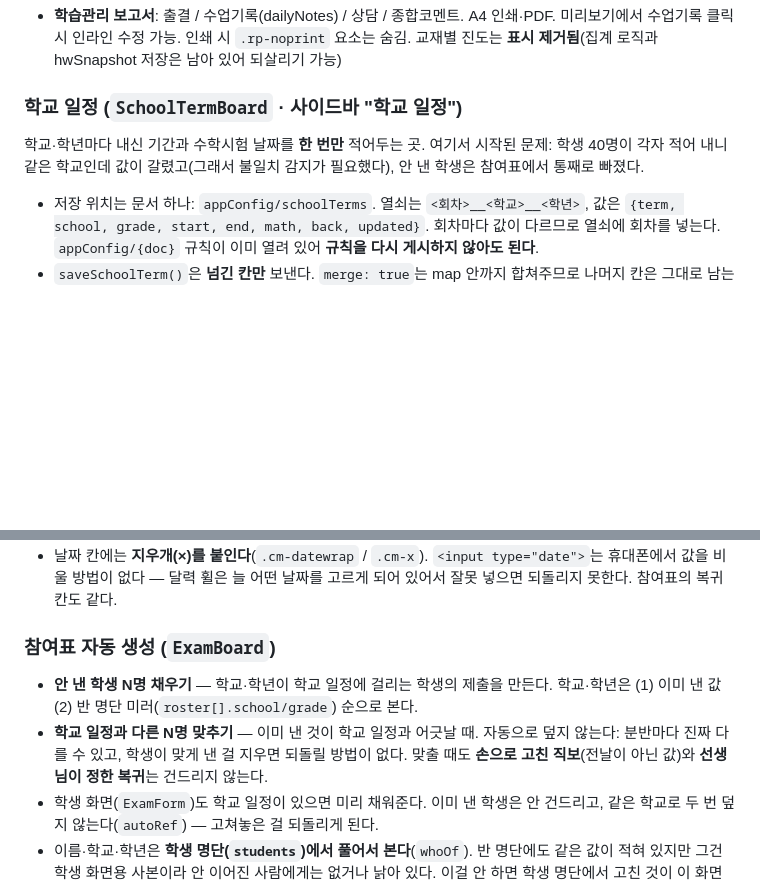
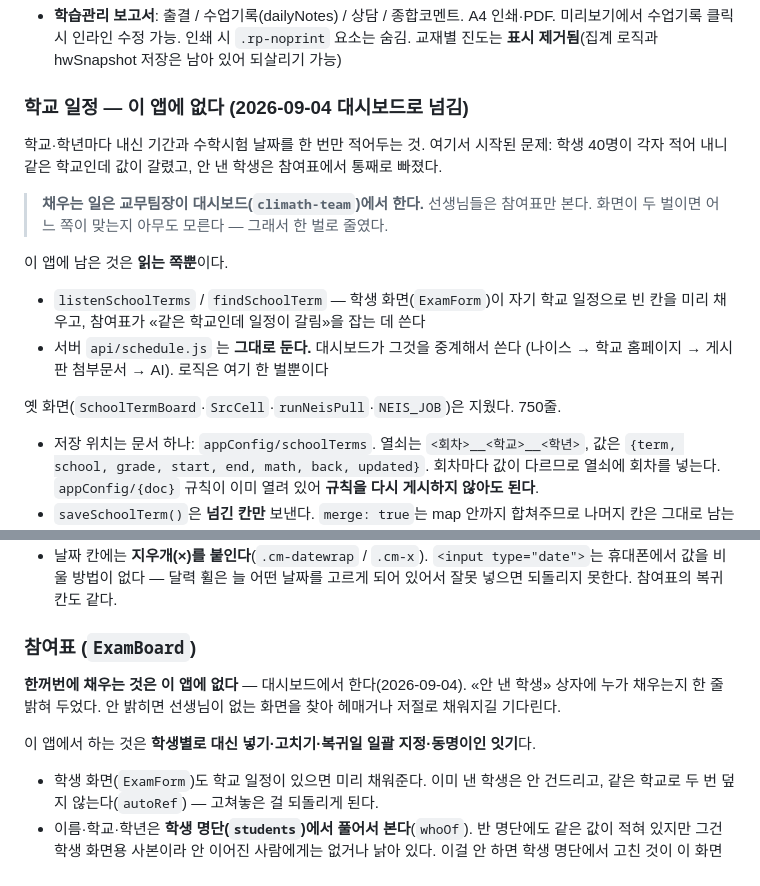
Before and after one commit to minsuci/climath-class, a Markdown page: CLAUDE.md, 2 parts joined by grey strips. Drawn GitHub-style; blank space fills up the shorter version.

Commit message:
CLAUDE.md — 학교일정은 대시보드로 넘겼다

```diff
--- a/CLAUDE.md
+++ b/CLAUDE.md
@@ -502,11 +502,22 @@ reports/{cid_sid_ym} { comment, hwSnapshot, sname, cname }   # 월간 보고서
   교재별 진도는 **표시 제거됨**(집계 로직과 hwSnapshot 저장은 남아 있어 되살리기 가능)
 
 
-### 학교 일정 (`SchoolTermBoard` · 사이드바 "학교 일정")
+### 학교 일정 — **이 앱에 없다** (2026-09-04 대시보드로 넘김)
 
-학교·학년마다 내신 기간과 수학시험 날짜를 **한 번만** 적어두는 곳. 여기서 시작된 문제:
-학생 40명이 각자 적어 내니 같은 학교인데 값이 갈렸고(그래서 불일치 감지가 필요했다),
-안 낸 학생은 참여표에서 통째로 빠졌다.
+학교·학년마다 내신 기간과 수학시험 날짜를 한 번만 적어두는 것. 여기서 시작된 문제:
+학생 40명이 각자 적어 내니 같은 학교인데 값이 갈렸고, 안 낸 학생은 참여표에서 통째로 빠졌다.
+
+> **채우는 일은 교무팀장이 대시보드(`climath-team`)에서 한다.** 선생님들은 참여표만 본다.
+> 화면이 두 벌이면 어느 쪽이 맞는지 아무도 모른다 — 그래서 한 벌로 줄였다.
+
+이 앱에 남은 것은 **읽는 쪽뿐**이다.
+
+- `listenSchoolTerms` / `findSchoolTerm` — 학생 화면(`ExamForm`)이 자기 학교 일정으로
+  빈 칸을 미리 채우고, 참여표가 «같은 학교인데 일정이 갈림»을 잡는 데 쓴다
+- 서버 `api/schedule.js` 는 **그대로 둔다.** 대시보드가 그것을 중계해서 쓴다
+  (나이스 → 학교 홈페이지 → 게시판 첨부문서 → AI). 로직은 여기 한 벌뿐이다
+
+옛 화면(`SchoolTermBoard`·`SrcCell`·`runNeisPull`·`NEIS_JOB`)은 지웠다. 750줄.
 
 - 저장 위치는 문서 하나: `appConfig/schoolTerms`.
   열쇠는 `<회차>__<학교>__<학년>`, 값은 `{term, school, grade, start, end, math, back, updated}`.
@@ -566,13 +577,14 @@ reports/{cid_sid_ym} { comment, hwSnapshot, sname, cname }   # 월간 보고서
   휴대폰에서 값을 비울 방법이 없다 — 달력 휠은 늘 어떤 날짜를 고르게 되어 있어서
   잘못 넣으면 되돌리지 못한다. 참여표의 복귀 칸도 같다.
 
-### 참여표 자동 생성 (`ExamBoard`)
+### 참여표 (`ExamBoard`)
 
-- **안 낸 학생 N명 채우기** — 학교·학년이 학교 일정에 걸리는 학생의 제출을 만든다.
-  학교·학년은 (1) 이미 낸 값 (2) 반 명단 미러(`roster[].school/grade`) 순으로 본다.
-- **학교 일정과 다른 N명 맞추기** — 이미 낸 것이 학교 일정과 어긋날 때. 자동으로 덮지 않는다:
-  분반마다 진짜 다를 수 있고, 학생이 맞게 낸 걸 지우면 되돌릴 방법이 없다.
-  맞출 때도 **손으로 고친 직보**(전날이 아닌 값)와 **선생님이 정한 복귀**는 건드리지 않는다.
+**한꺼번에 채우는 것은 이 앱에 없다** — 대시보드에서 한다(2026-09-04).
+«안 낸 학생» 상자에 누가 채우는지 한 줄 밝혀 두었다. 안 밝히면 선생님이 없는 화면을
+찾아 헤매거나 저절로 채워지길 기다린다.
+
+이 앱에서 하는 것은 **학생별로 대신 넣기·고치기·복귀일 일괄 지정·동명이인 잇기**다.
+
 - 학생 화면(`ExamForm`)도 학교 일정이 있으면 미리 채워준다. 이미 낸 학생은 안 건드리고,
   같은 학교로 두 번 덮지 않는다(`autoRef`) — 고쳐놓은 걸 되돌리게 된다.
 - 이름·학교·학년은 **학생 명단(`students`)에서 풀어서 본다**(`whoOf`). 반 명단에도 같은 값이
```
